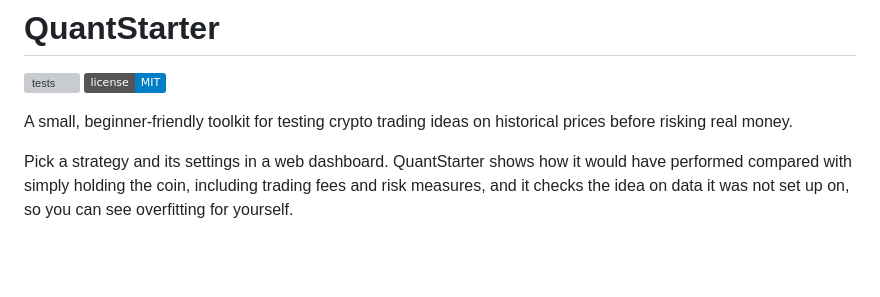
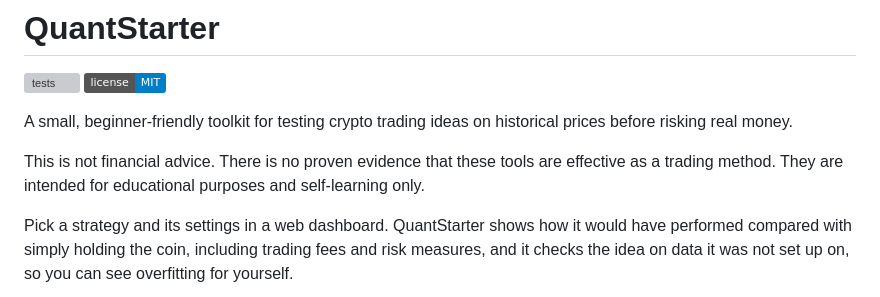
Before and after one commit to Vandergils/quantstarter, a Markdown page: README.md, the part around the change. Drawn GitHub-style; badges without logos; blank space fills up the shorter version; grey boxes are pictures that could not be loaded.

Commit message:
Include disclaimer in README
Added disclaimer about the educational purpose of the toolkit.

```diff
--- a/README.md
+++ b/README.md
@@ -4,6 +4,8 @@
 ![license](https://img.shields.io/badge/license-MIT-blue)
 
 A small, beginner-friendly toolkit for testing crypto trading ideas on historical prices before risking real money.
+
+This is not financial advice. There is no proven evidence that these tools are effective as a trading method. They are intended for educational purposes and self-learning only.
 
 Pick a strategy and its settings in a web dashboard. QuantStarter shows how it would have performed compared with simply holding the coin, including trading fees and risk measures, and it checks the idea on data it was not set up on, so you can see overfitting for yourself.
 
```
